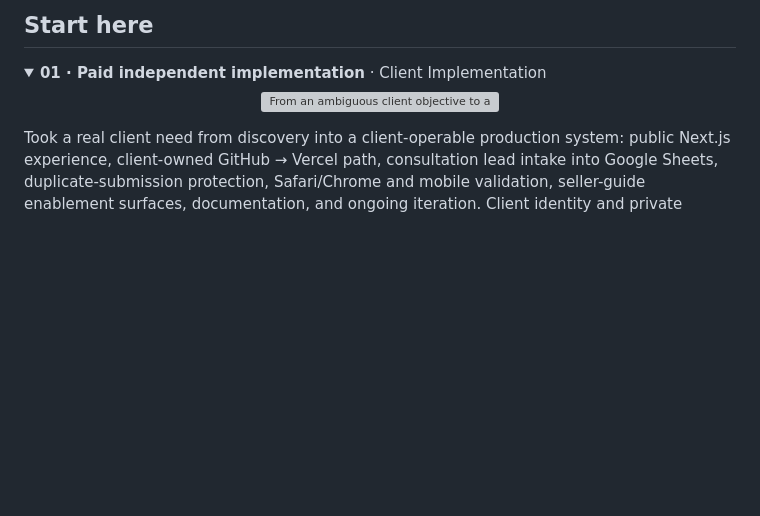
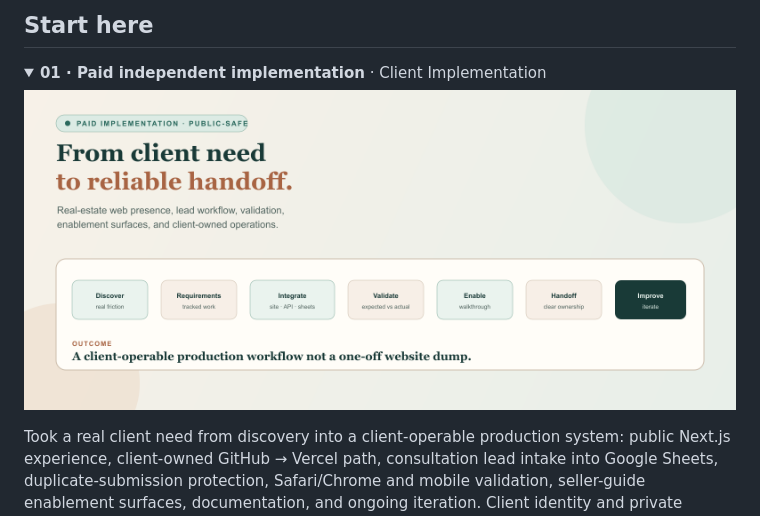
Before and after one commit to heyitschien/heyitschien, a Markdown page: README.md, the part around the change. GitHub-like rendering; pictures changed too: assets/portfolio/paid-client-case-study/hero.png (added); blank space fills up the shorter version; grey boxes are pictures that could not be loaded.

```diff
--- a/README.md
+++ b/README.md
@@ -26,7 +26,7 @@ Discover → Structure → Configure & Integrate → Validate → Enable → Doc
 
 <p align="center">
   <a href="docs/PAID-CLIENT-IMPLEMENTATION-CASE-STUDY.md">
-    <img src="assets/portfolio/paid-client-case-study/hero.svg" alt="From an ambiguous client objective to a reliable, client-operable production workflow" width="720" />
+    <img src="assets/portfolio/paid-client-case-study/hero.png" alt="From an ambiguous client objective to a reliable, client-operable production workflow" width="720" />
   </a>
 </p>
 
```
Also changed, not shown: assets/portfolio/README.md (+4 -3 lines), docs/PAID-CLIENT-IMPLEMENTATION-CASE-STUDY.md (+3 -3 lines), assets/portfolio/paid-client-case-study/evidence-panels.png (added), assets/portfolio/paid-client-case-study/workflow.png (added), 3 other files.
